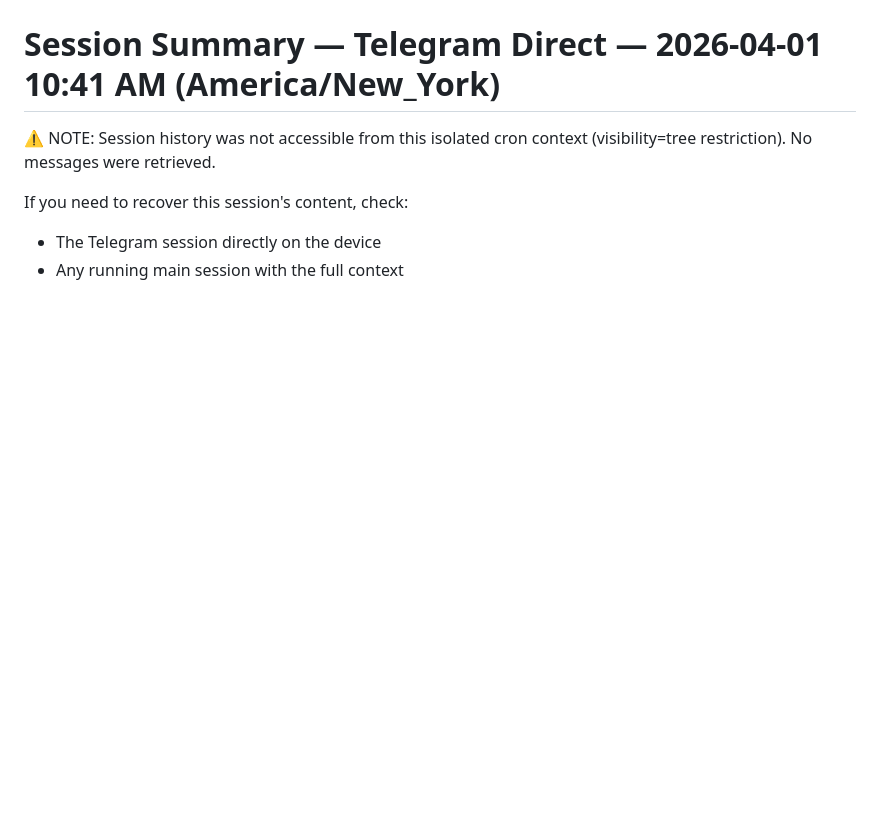
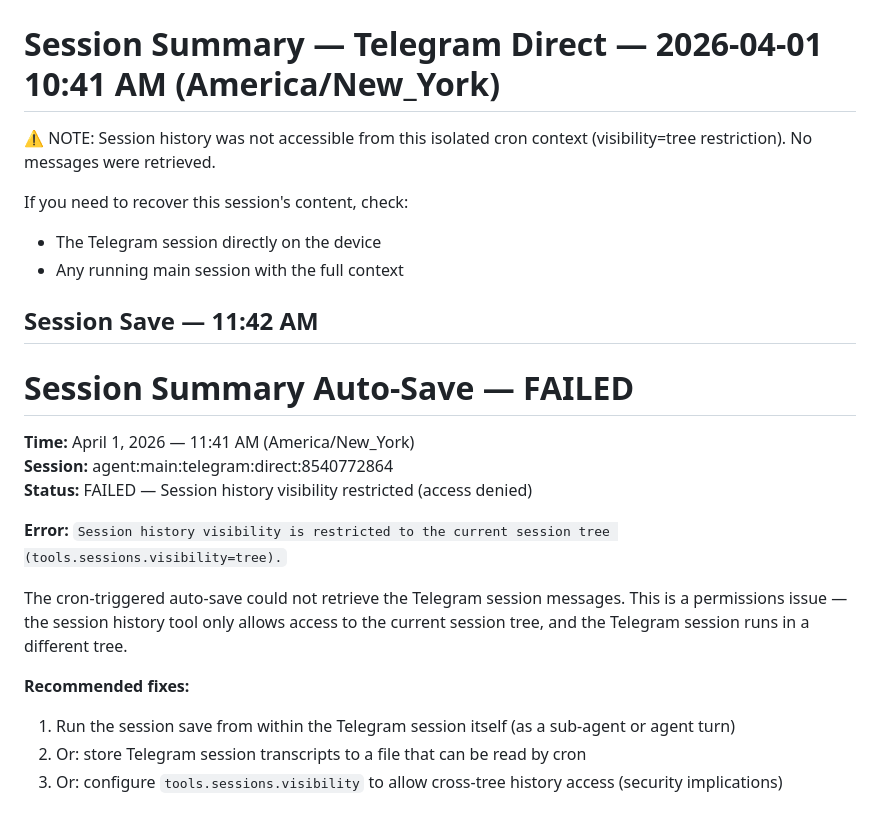
Before and after one commit to jccollinsdev/obsidian-vault, a Markdown page: 100-Memory/Daily/2026-04-01.md, the part around the change. Drawn GitHub-style; blank space fills up the shorter version.

Commit message:
Session save: 2026-04-01 11:42 AM

```diff
--- a/100-Memory/Daily/2026-04-01.md
+++ b/100-Memory/Daily/2026-04-01.md
@@ -178,3 +178,20 @@ No messages were retrieved.
 If you need to recover this session's content, check:
 - The Telegram session directly on the device
 - Any running main session with the full context
+
+## Session Save — 11:42 AM
+
+# Session Summary Auto-Save — FAILED
+
+**Time:** April 1, 2026 — 11:41 AM (America/New_York)
+**Session:** agent:main:telegram:direct:8540772864
+**Status:** FAILED — Session history visibility restricted (access denied)
+
+**Error:** `Session history visibility is restricted to the current session tree (tools.sessions.visibility=tree).`
+
+The cron-triggered auto-save could not retrieve the Telegram session messages. This is a permissions issue — the session history tool only allows access to the current session tree, and the Telegram session runs in a different tree.
+
+**Recommended fixes:**
+1. Run the session save from within the Telegram session itself (as a sub-agent or agent turn)
+2. Or: store Telegram session transcripts to a file that can be read by cron
+3. Or: configure `tools.sessions.visibility` to allow cross-tree history access (security implications)
```
Also changed, not shown: 100-Memory/Sessions/2026-04-01-1142.md (added, +14 -0 lines).
